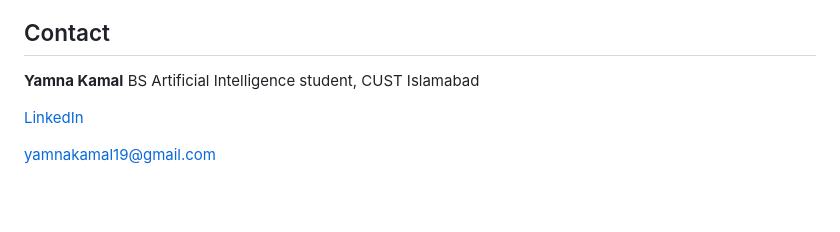
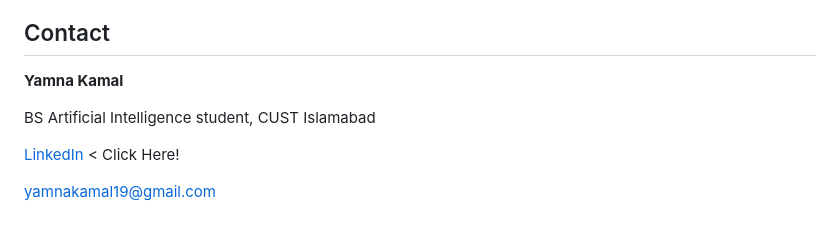
Before and after one commit to yamnakamal19-tech/Bean-Craft, a Markdown page: README.md, the part around the change. Rendered like a GitHub page; blank space fills up the shorter version.

Commit message:
Update LinkedIn link format in README

```diff
--- a/README.md
+++ b/README.md
@@ -109,8 +109,9 @@ Building BeanCraft helped me practice:
 ## Contact
 
 **Yamna Kamal**
+
 BS Artificial Intelligence student, CUST Islamabad
 
-[LinkedIn](https://www.linkedin.com/in/yamna-alvi-119b9234b/)
+[LinkedIn](https://www.linkedin.com/in/yamna-alvi-119b9234b/) < Click Here!
 
 [yamnakamal19@gmail.com](mailto:yamnakamal19@gmail.com)
```
